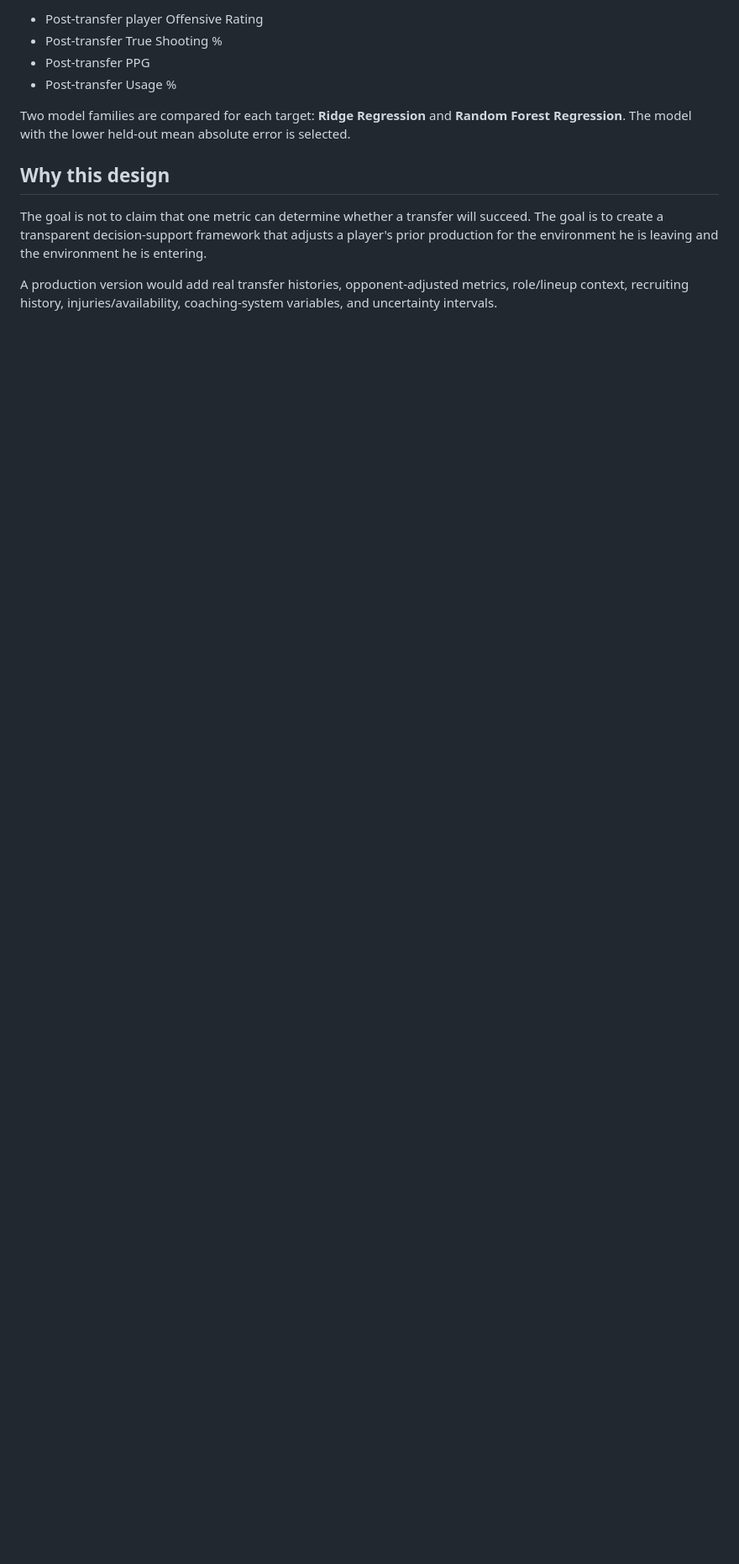
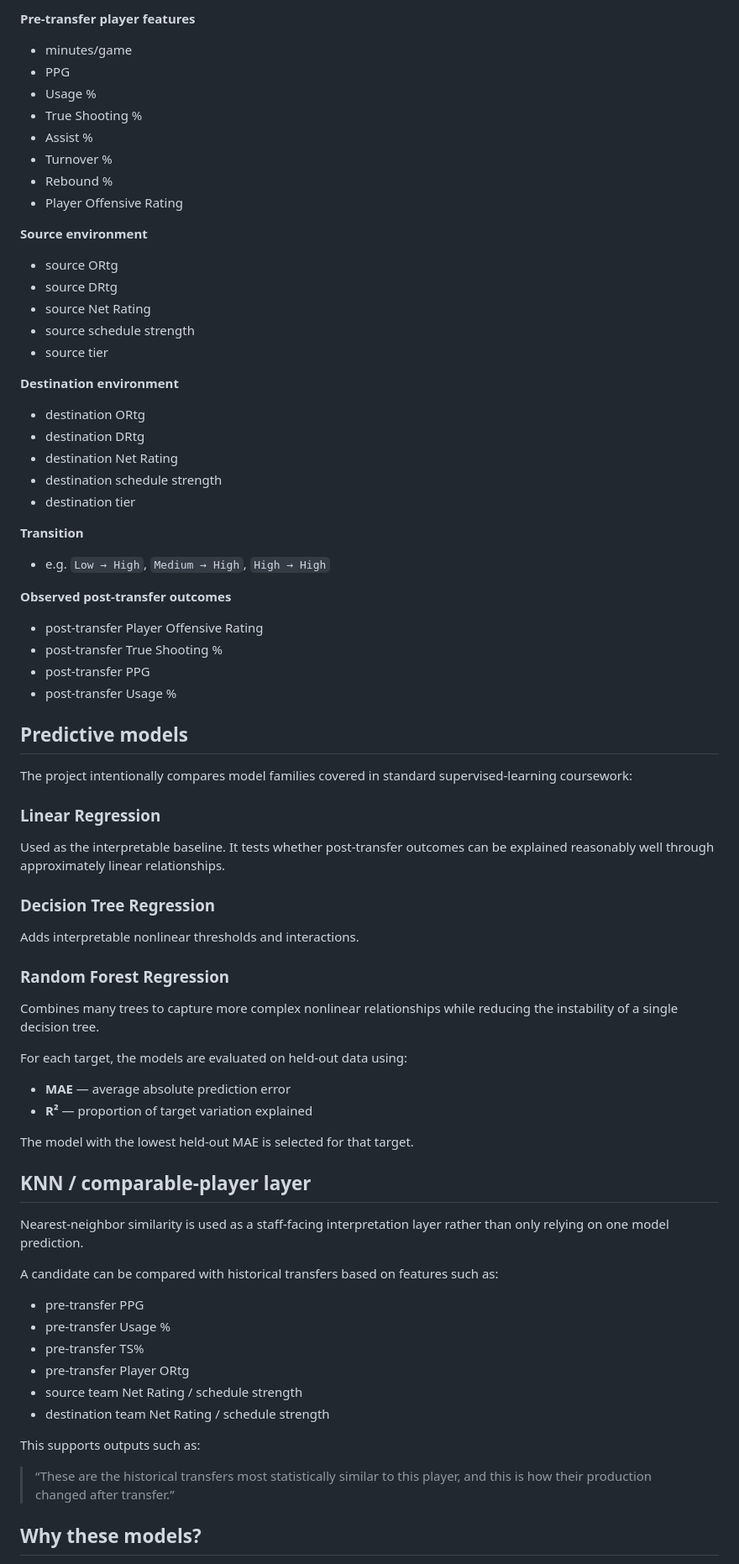
Before and after one commit to shalineesinghvit12-source/shalineesinghvit12-source, a Markdown page: ncaa-transfer-performance-translation/README.md, the part around one of its changes. Shown at 84% size. Rendered like a GitHub page; blank space fills up the shorter version.

```diff
--- a/ncaa-transfer-performance-translation/README.md
+++ b/ncaa-transfer-performance-translation/README.md
@@ -42,13 +74,73 @@ Targets in the prototype:
 
-- Post-transfer player Offensive Rating
-- Post-transfer True Shooting %
-- Post-transfer PPG
-- Post-transfer Usage %
+**Pre-transfer player features**
+- minutes/game
+- PPG
+- Usage %
+- True Shooting %
+- Assist %
+- Turnover %
+- Rebound %
+- Player Offensive Rating
 
-Two model families are compared for each target: **Ridge Regression** and **Random Forest Regression**. The model with the lower held-out mean absolute error is selected.
+**Source environment**
+- source ORtg
+- source DRtg
+- source Net Rating
+- source schedule strength
+- source tier
 
-## Why this design
+**Destination environment**
+- destination ORtg
+- destination DRtg
+- destination Net Rating
+- destination schedule strength
+- destination tier
 
-The goal is not to claim that one metric can determine whether a transfer will succeed. The goal is to create a transparent decision-support framework that adjusts a player's prior production for the environment he is leaving and the environment he is entering.
+**Transition**
+- e.g. `Low → High`, `Medium → High`, `High → High`
 
-A production version would add real transfer histories, opponent-adjusted metrics, role/lineup context, recruiting history, injuries/availability, coaching-system variables, and uncertainty intervals.
+**Observed post-transfer outcomes**
+- post-transfer Player Offensive Rating
+- post-transfer True Shooting %
+- post-transfer PPG
+- post-transfer Usage %
+
+## Predictive models
+
+The project intentionally compares model families covered in standard supervised-learning coursework:
+
+### Linear Regression
+Used as the interpretable baseline. It tests whether post-transfer outcomes can be explained reasonably well through approximately linear relationships.
+
+### Decision Tree Regression
+Adds interpretable nonlinear thresholds and interactions.
+
+### Random Forest Regression
+Combines many trees to capture more complex nonlinear relationships while reducing the instability of a single decision tree.
+
+For each target, the models are evaluated on held-out data using:
+
+- **MAE** — average absolute prediction error
+- **R²** — proportion of target variation explained
+
+The model with the lowest held-out MAE is selected for that target.
+
+## KNN / comparable-player layer
+
+Nearest-neighbor similarity is used as a staff-facing interpretation layer rather than only relying on one model prediction.
+
+A candidate can be compared with historical transfers based on features such as:
+
+- pre-transfer PPG
+- pre-transfer Usage %
+- pre-transfer TS%
+- pre-transfer Player ORtg
+- source team Net Rating / schedule strength
+- destination team Net Rating / schedule strength
+
+This supports outputs such as:
+
+> “These are the historical transfers most statistically similar to this player, and this is how their production changed after transfer.”
+
+## Why these models?
+
```
Also changed, not shown: other parts of ncaa-transfer-performance-translation/README.md (+102 -46 lines).
